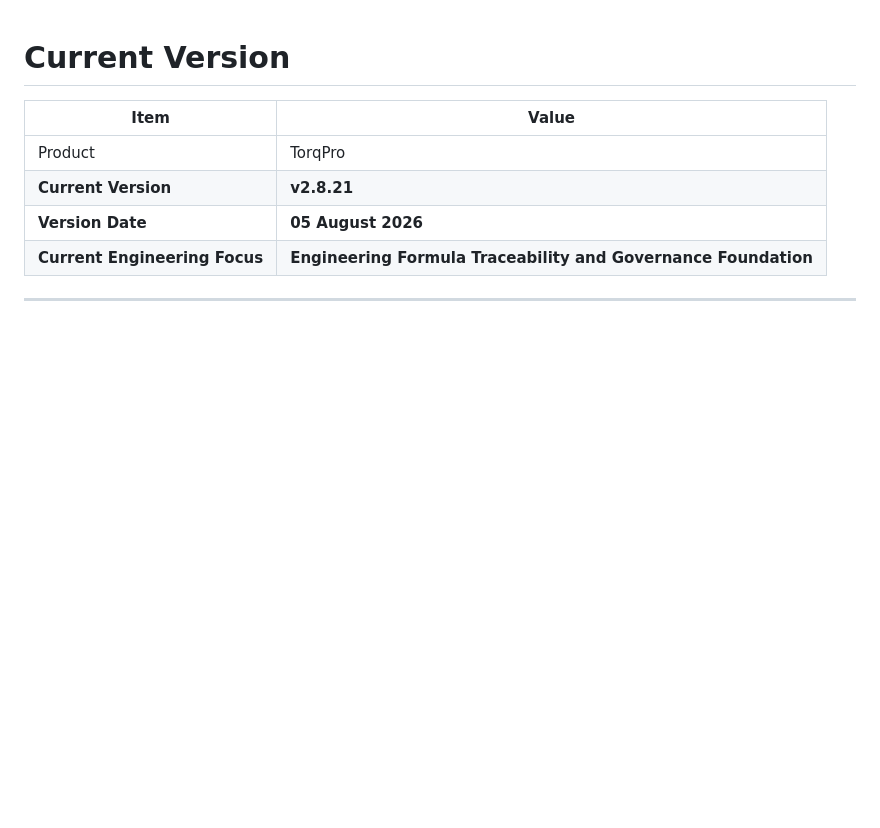
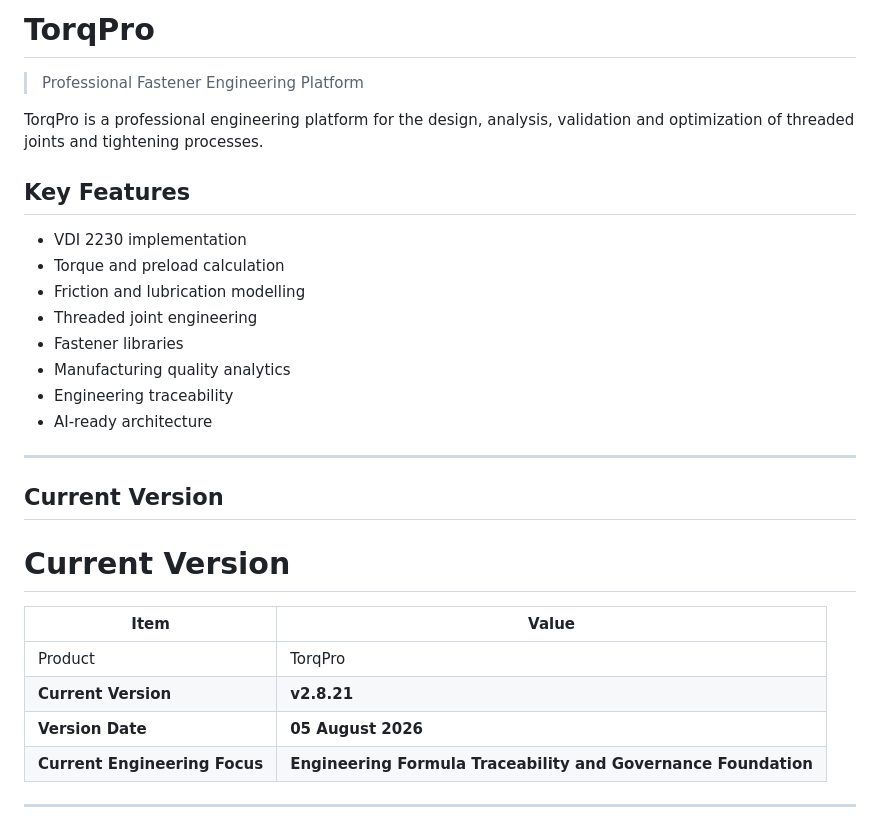
Before and after one commit to Bursa-16/TorqPro, a Markdown page: README.md, the part around the change. Drawn GitHub-style; blank space fills up the shorter version.

Commit message:
Update README with project details and features
Added project description and key features to README.

```diff
--- a/README.md
+++ b/README.md
@@ -1,3 +1,29 @@
+# TorqPro
+
+> Professional Fastener Engineering Platform
+
+TorqPro is a professional engineering platform for the design, analysis, validation and optimization of threaded joints and tightening processes.
+
+## Key Features
+
+- VDI 2230 implementation
+- Torque and preload calculation
+- Friction and lubrication modelling
+- Threaded joint engineering
+- Fastener libraries
+- Manufacturing quality analytics
+- Engineering traceability
+- AI-ready architecture
+
+---
+
+## Current Version
+
+
+
+
+
+
 # Current Version
 
 | Item                          | Value                                                    |
```
